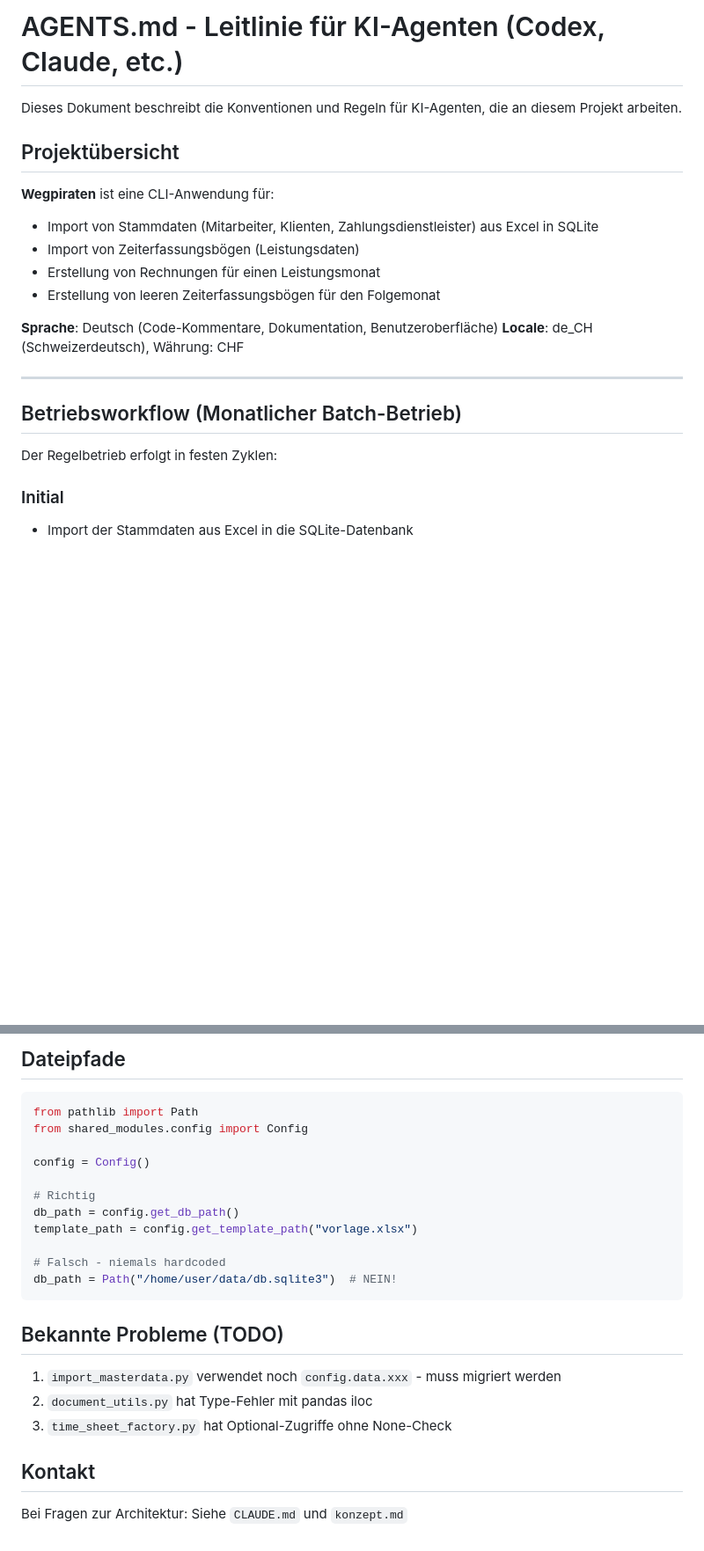
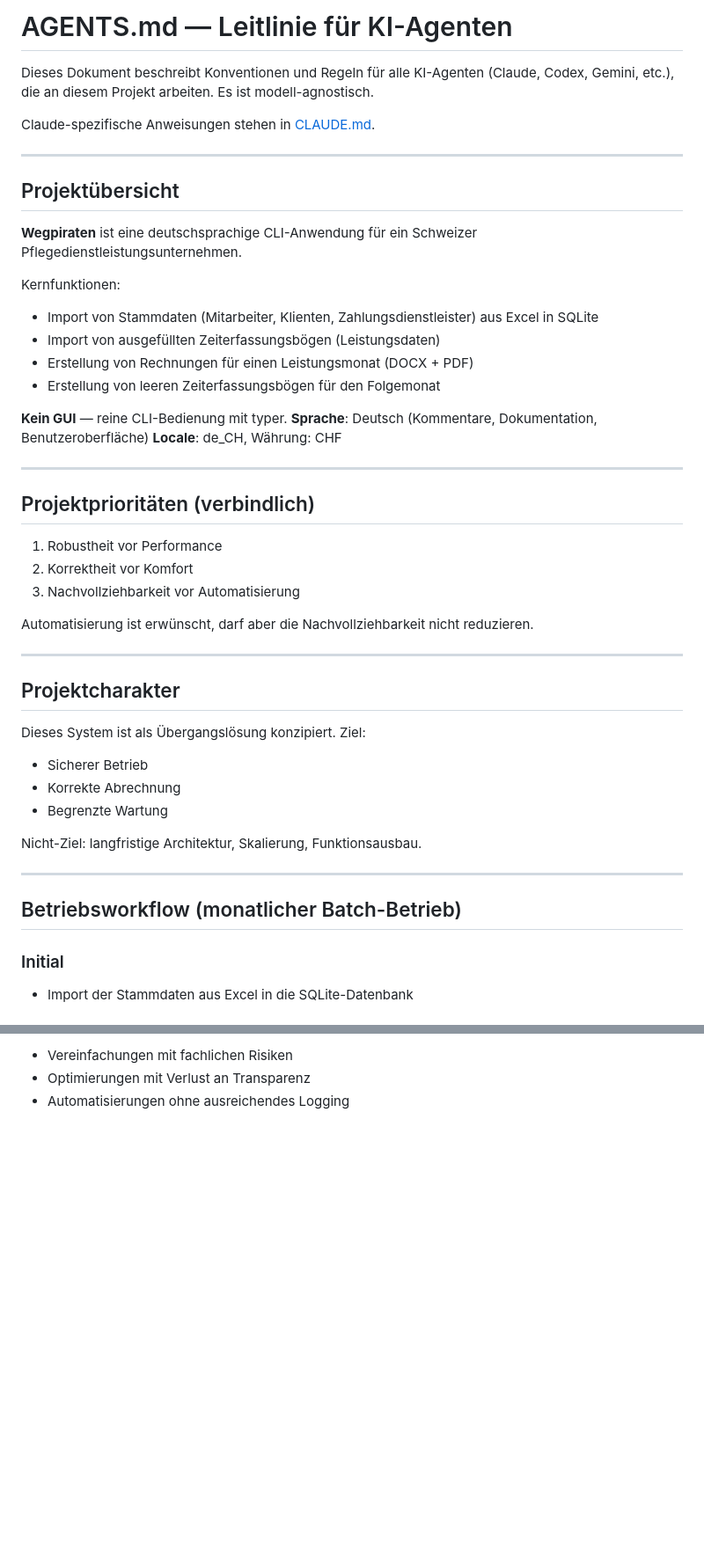
Before and after one commit to bois1616/wegpiraten, a Markdown page: AGENTS.md, 2 parts joined by grey strips. Shown at 88% size. Drawn GitHub-style; blank space fills up the shorter version.

````diff
--- a/AGENTS.md
+++ b/AGENTS.md
@@ -1,24 +1,51 @@
-# AGENTS.md - Leitlinie für KI-Agenten (Codex, Claude, etc.)
+# AGENTS.md — Leitlinie für KI-Agenten
 
-Dieses Dokument beschreibt die Konventionen und Regeln für KI-Agenten, die an diesem Projekt arbeiten.
+Dieses Dokument beschreibt Konventionen und Regeln für alle KI-Agenten (Claude, Codex, Gemini, etc.), die an diesem Projekt arbeiten. Es ist modell-agnostisch.
+
+Claude-spezifische Anweisungen stehen in [CLAUDE.md](CLAUDE.md).
+
+---
 
 ## Projektübersicht
 
-**Wegpiraten** ist eine CLI-Anwendung für:
+**Wegpiraten** ist eine deutschsprachige CLI-Anwendung für ein Schweizer Pflegedienstleistungsunternehmen.
+
+Kernfunktionen:
 
 - Import von Stammdaten (Mitarbeiter, Klienten, Zahlungsdienstleister) aus Excel in SQLite
-- Import von Zeiterfassungsbögen (Leistungsdaten)
-- Erstellung von Rechnungen für einen Leistungsmonat
+- Import von ausgefüllten Zeiterfassungsbögen (Leistungsdaten)
+- Erstellung von Rechnungen für einen Leistungsmonat (DOCX + PDF)
 - Erstellung von leeren Zeiterfassungsbögen für den Folgemonat
 
-**Sprache**: Deutsch (Code-Kommentare, Dokumentation, Benutzeroberfläche)
-**Locale**: de_CH (Schweizerdeutsch), Währung: CHF
+**Kein GUI** — reine CLI-Bedienung mit typer.
+**Sprache**: Deutsch (Kommentare, Dokumentation, Benutzeroberfläche)
+**Locale**: de_CH, Währung: CHF
 
 ---
 
-## Betriebsworkflow (Monatlicher Batch-Betrieb)
+## Projektprioritäten (verbindlich)
 
-Der Regelbetrieb erfolgt in festen Zyklen:
+1. Robustheit vor Performance
+2. Korrektheit vor Komfort
+3. Nachvollziehbarkeit vor Automatisierung
+
+Automatisierung ist erwünscht, darf aber die Nachvollziehbarkeit nicht reduzieren.
+
+---
+
+## Projektcharakter
+
+Dieses System ist als Übergangslösung konzipiert. Ziel:
+
+- Sicherer Betrieb
+- Korrekte Abrechnung
+- Begrenzte Wartung
+
+Nicht-Ziel: langfristige Architektur, Skalierung, Funktionsausbau.
+
+---
+
+## Betriebsworkflow (monatlicher Batch-Betrieb)
 
 ### Initial
 
@@ -262,25 +205,3 @@ except FileNotFoundError as e:
-## Dateipfade
-
-```python
-from pathlib import Path
-from shared_modules.config import Config
-
-config = Config()
-
-# Richtig
-db_path = config.get_db_path()
-template_path = config.get_template_path("vorlage.xlsx")
-
-# Falsch - niemals hardcoded
-db_path = Path("/home/user/data/db.sqlite3")  # NEIN!
-```
-
-## Bekannte Probleme (TODO)
-
-1. `import_masterdata.py` verwendet noch `config.data.xxx` - muss migriert werden
-2. `document_utils.py` hat Type-Fehler mit pandas iloc
-3. `time_sheet_factory.py` hat Optional-Zugriffe ohne None-Check
-
-## Kontakt
-
-Bei Fragen zur Architektur: Siehe `CLAUDE.md` und `konzept.md`
+- Vereinfachungen mit fachlichen Risiken
+- Optimierungen mit Verlust an Transparenz
+- Automatisierungen ohne ausreichendes Logging
````
Also changed, not shown: other parts of AGENTS.md (+88 -172 lines), CLAUDE.md (+91 -73 lines), README.md (+3 -0 lines).
